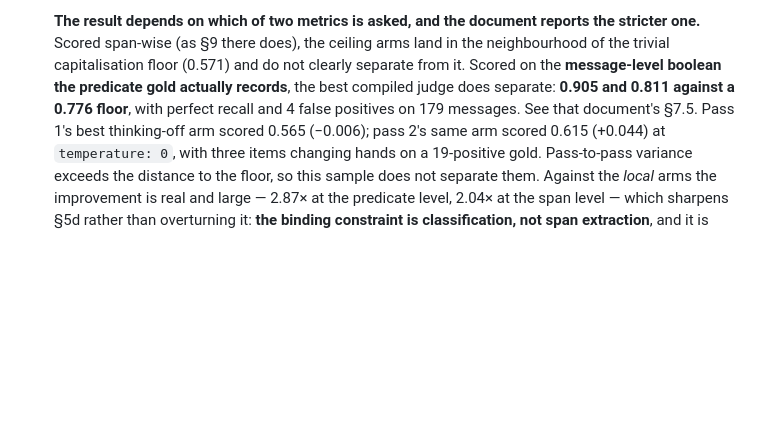
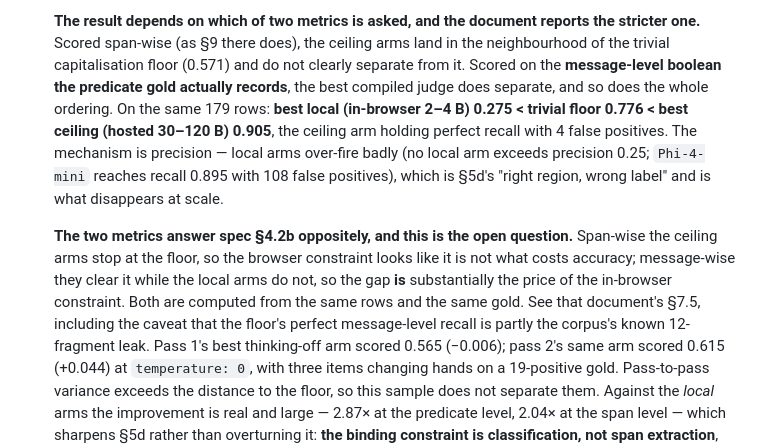
Before and after one commit to orkancelikhisar/ai-dlpp, a Markdown page: docs/research/2026-09-02-tier2-experiment-record.md, the part around the change. Drawn GitHub-style; blank space fills up the shorter version.

```diff
--- a/docs/research/2026-09-02-tier2-experiment-record.md
+++ b/docs/research/2026-09-02-tier2-experiment-record.md
@@ -1481,8 +1481,20 @@ statistic.**
    stricter one.** Scored span-wise (as §9 there does), the ceiling arms land in the
    neighbourhood of the trivial capitalisation floor (0.571) and do not clearly separate
    from it. Scored on the **message-level boolean the predicate gold actually records**,
-   the best compiled judge does separate: **0.905 and 0.811 against a 0.776 floor**, with
-   perfect recall and 4 false positives on 179 messages. See that document's §7.5. Pass 1's best thinking-off
+   the best compiled judge does separate, and so does the whole ordering. On the same 179
+   rows: **best local (in-browser 2–4 B) 0.275 < trivial floor 0.776 < best ceiling
+   (hosted 30–120 B) 0.905**, the ceiling arm holding perfect recall with 4 false
+   positives. The mechanism is precision — local arms over-fire badly (no local arm
+   exceeds precision 0.25; `Phi-4-mini` reaches recall 0.895 with 108 false positives),
+   which is §5d's "right region, wrong label" and is what disappears at scale.
+
+   **The two metrics answer spec §4.2b oppositely, and this is the open question.**
+   Span-wise the ceiling arms stop at the floor, so the browser constraint looks like it
+   is not what costs accuracy; message-wise they clear it while the local arms do not, so
+   the gap **is** substantially the price of the in-browser constraint. Both are computed
+   from the same rows and the same gold. See that document's §7.5, including the caveat
+   that the floor's perfect message-level recall is partly the corpus's known
+   12-fragment leak. Pass 1's best thinking-off
    arm scored 0.565 (−0.006); pass 2's same arm scored 0.615 (+0.044) at `temperature: 0`,
    with three items changing hands on a 19-positive gold. Pass-to-pass variance exceeds the
    distance to the floor, so this sample does not separate them. Against the *local* arms
```
Also changed, not shown: docs/research/2026-09-07-ceiling-arm.md (+45 -4 lines).
